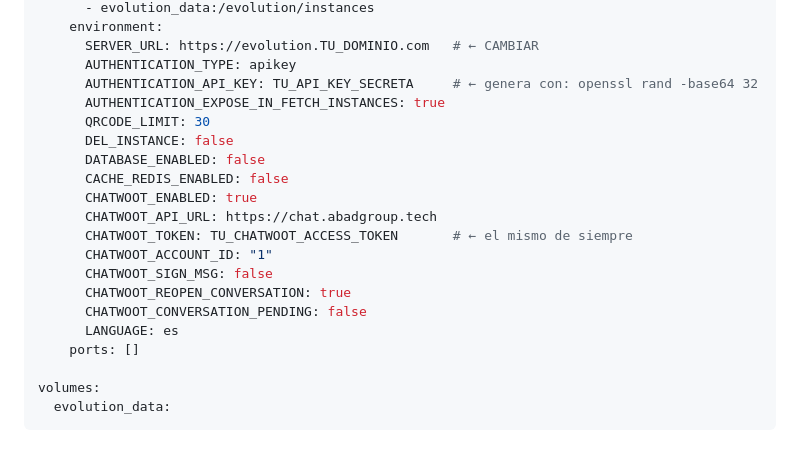
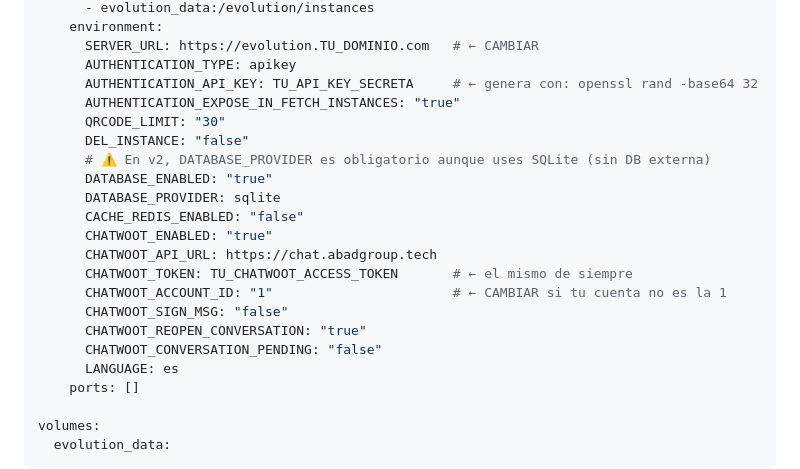
Before and after one commit to Johann3421/DeudaControl, a Markdown page: GUIA_N8N_CHATWOOT.md, the part around the change. Rendered like a GitHub page; blank space fills up the shorter version.

Commit message:
fix: Evolution API v2 requiere DATABASE_PROVIDER=sqlite en compose

```diff
--- a/GUIA_N8N_CHATWOOT.md
+++ b/GUIA_N8N_CHATWOOT.md
@@ -46,18 +46,20 @@ services:
       SERVER_URL: https://evolution.TU_DOMINIO.com   # ← CAMBIAR
       AUTHENTICATION_TYPE: apikey
       AUTHENTICATION_API_KEY: TU_API_KEY_SECRETA     # ← genera con: openssl rand -base64 32
-      AUTHENTICATION_EXPOSE_IN_FETCH_INSTANCES: true
-      QRCODE_LIMIT: 30
-      DEL_INSTANCE: false
-      DATABASE_ENABLED: false
-      CACHE_REDIS_ENABLED: false
-      CHATWOOT_ENABLED: true
+      AUTHENTICATION_EXPOSE_IN_FETCH_INSTANCES: "true"
+      QRCODE_LIMIT: "30"
+      DEL_INSTANCE: "false"
+      # ⚠️ En v2, DATABASE_PROVIDER es obligatorio aunque uses SQLite (sin DB externa)
+      DATABASE_ENABLED: "true"
+      DATABASE_PROVIDER: sqlite
+      CACHE_REDIS_ENABLED: "false"
+      CHATWOOT_ENABLED: "true"
       CHATWOOT_API_URL: https://chat.abadgroup.tech
       CHATWOOT_TOKEN: TU_CHATWOOT_ACCESS_TOKEN       # ← el mismo de siempre
-      CHATWOOT_ACCOUNT_ID: "1"
-      CHATWOOT_SIGN_MSG: false
-      CHATWOOT_REOPEN_CONVERSATION: true
-      CHATWOOT_CONVERSATION_PENDING: false
+      CHATWOOT_ACCOUNT_ID: "1"                       # ← CAMBIAR si tu cuenta no es la 1
+      CHATWOOT_SIGN_MSG: "false"
+      CHATWOOT_REOPEN_CONVERSATION: "true"
+      CHATWOOT_CONVERSATION_PENDING: "false"
       LANGUAGE: es
     ports: []
 
```
